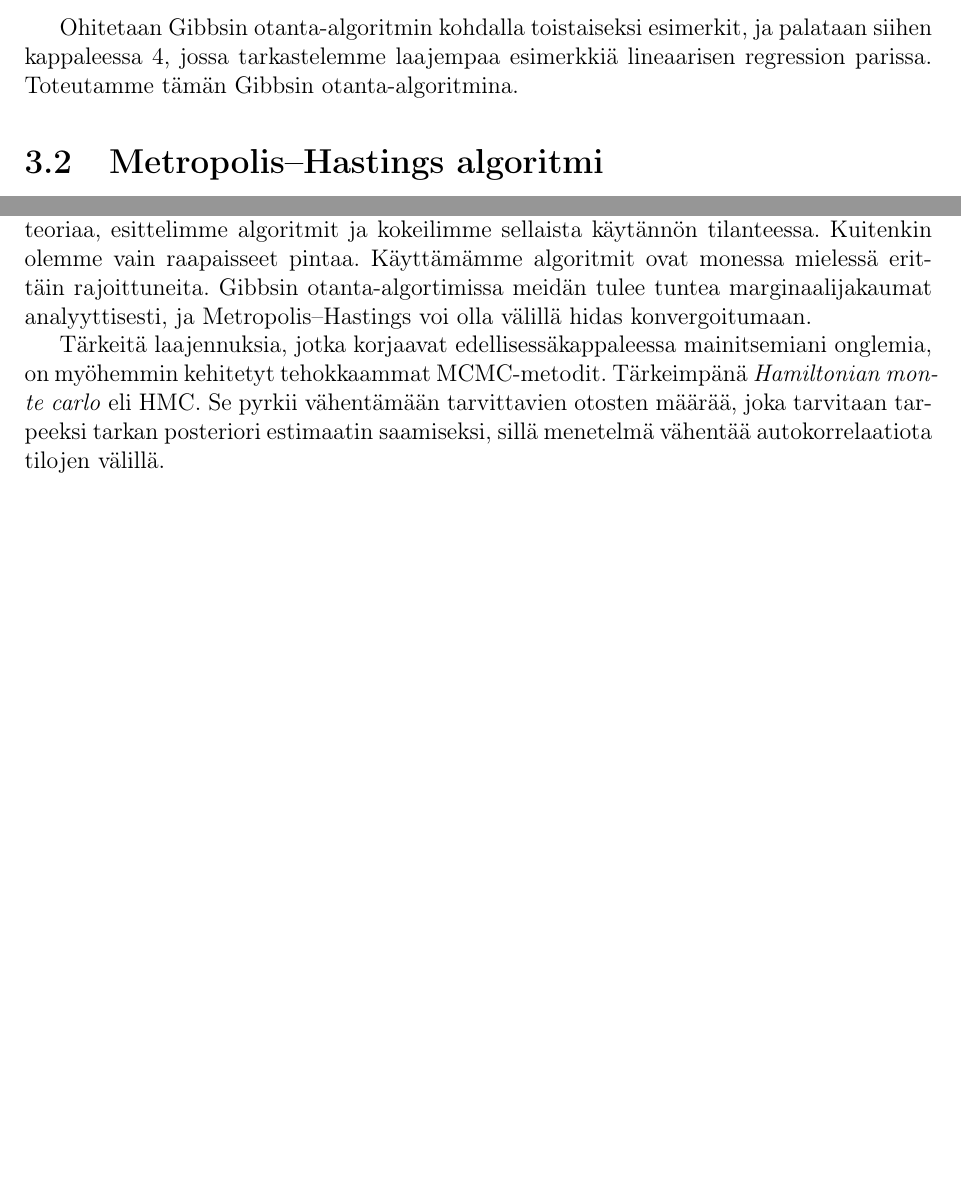
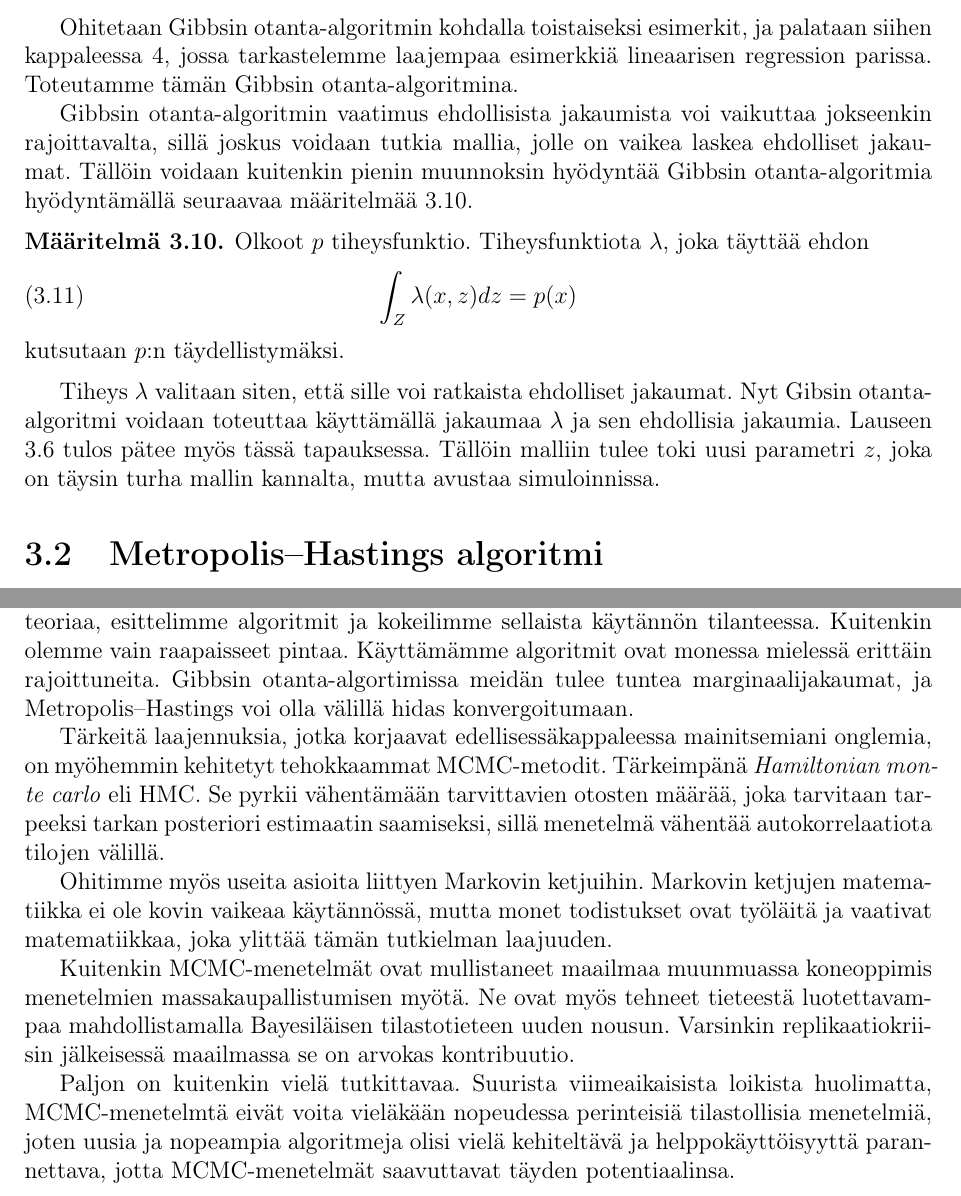
Before and after one commit to topiaskarjalainen/Kandi, a LaTeX document (latex/kandi.tex, which reads latex/loppusanat.tex, latex/mcmc.tex): two parts of pages 12 and 24 of 25 before the commit and two parts of pages 12 and 25 of 26 after it, joined at a grey line, cut so that both start at the same text, the shorter picture padded with empty space. Compiled offline with pdfLaTeX.

Commit message:
täydentymä lisätty

```diff
--- a/latex/loppusanat.tex
+++ b/latex/loppusanat.tex
@@ -1,5 +1,11 @@
 \chapter{Loppusanat}
 
-Olemme nyt tarkastelleet perus ajatuksia MCMC-menetelmistä. Kävimme läpi hieman teoriaa, esittelimme algoritmit ja kokeilimme sellaista käytännön tilanteessa. Kuitenkin olemme vain raapaisseet pintaa. Käyttämämme algoritmit ovat monessa mielessä erittäin rajoittuneita. Gibbsin otanta-algortimissa meidän tulee tuntea marginaalijakaumat analyyttisesti, ja Metropolis--Hastings voi olla välillä hidas konvergoitumaan.
+Olemme nyt tarkastelleet perus ajatuksia MCMC-menetelmistä. Kävimme läpi hieman teoriaa, esittelimme algoritmit ja kokeilimme sellaista käytännön tilanteessa. Kuitenkin olemme vain raapaisseet pintaa. Käyttämämme algoritmit ovat monessa mielessä erittäin rajoittuneita. Gibbsin otanta-algortimissa meidän tulee tuntea marginaalijakaumat, ja Metropolis--Hastings voi olla välillä hidas konvergoitumaan.
 
 Tärkeitä laajennuksia, jotka korjaavat edellisessäkappaleessa mainitsemiani onglemia, on myöhemmin kehitetyt tehokkaammat MCMC-metodit. Tärkeimpänä \textit{Hamiltonian monte carlo} eli HMC. Se pyrkii vähentämään tarvittavien otosten määrää, joka tarvitaan tarpeeksi tarkan posteriori estimaatin saamiseksi, sillä menetelmä vähentää autokorrelaatiota tilojen välillä.
+
+Ohitimme myös useita asioita liittyen Markovin ketjuihin. Markovin ketjujen matematiikka ei ole  kovin vaikeaa käytännössä, mutta monet todistukset ovat työläitä ja vaativat matematiikkaa, joka ylittää tämän tutkielman laajuuden.
+
+Kuitenkin MCMC-menetelmät ovat mullistaneet maailmaa muunmuassa koneoppimis menetelmien massakaupallistumisen myötä. Ne ovat myös tehneet tieteestä luotettavampaa mahdollistamalla Bayesiläisen tilastotieteen uuden nousun. Varsinkin replikaatiokriisin jälkeisessä maailmassa se on arvokas kontribuutio.
+
+Paljon on kuitenkin vielä tutkittavaa. Suurista viimeaikaisista loikista huolimatta, MCMC-menetelmtä eivät voita vieläkään nopeudessa perinteisiä tilastollisia menetelmiä, joten uusia ja nopeampia algoritmeja olisi vielä kehiteltävä ja helppokäyttöisyyttä parannettava, jotta MCMC-menetelmät saavuttavat täyden potentiaalinsa.
--- a/latex/mcmc.tex
+++ b/latex/mcmc.tex
@@ -68,6 +69,18 @@ Yleensä ylläolevassa määritelmässä kohdassa 1. ei arvota uutta järjestyst
 \end{proof}
 
 Ohitetaan Gibbsin otanta-algoritmin kohdalla toistaiseksi esimerkit, ja palataan siihen kappaleessa \ref{esimerkki}, jossa tarkastelemme laajempaa esimerkkiä lineaarisen regression parissa. Toteutamme tämän Gibbsin otanta-algoritmina.
+
+Gibbsin otanta-algoritmin vaatimus ehdollisista jakaumista voi vaikuttaa jokseenkin rajoittavalta, sillä joskus voidaan tutkia mallia, jolle on vaikea laskea ehdolliset jakaumat. Tällöin voidaan kuitenkin pienin muunnoksin hyödyntää Gibbsin otanta-algoritmia hyödyntämällä seuraavaa määritelmää \ref{completion}.
+
+\begin{maar}\label{completion}
+	Olkoot $p$ tiheysfunktio. Tiheysfunktiota $\lambda$, joka täyttää ehdon
+	\begin{equation}
+		\int_Z \lambda(x,z) dz = p(x)
+	\end{equation}
+	kutsutaan $p$:n täydellistymäksi.
+\end{maar}
+
+Tiheys $\lambda$ valitaan siten, että sille voi ratkaista ehdolliset jakaumat. Nyt Gibsin otanta-algoritmi voidaan toteuttaa käyttämällä jakaumaa $\lambda$ ja sen ehdollisia jakaumia. Lauseen \ref{gibbs-proof} tulos pätee myös tässä tapauksessa. Tällöin malliin tulee toki uusi parametri $z$, joka on täysin turha mallin kannalta, mutta avustaa simuloinnissa.
 
 \section{Metropolis--Hastings algoritmi}\label{Metropolis--Hastings algoritmi}
 
```
Also changed, not shown: latex/esim.tex (+3 -0 lines), latex/sources.bib (+2 -0 lines), latex/teoriaa.tex (+1 -1 lines), latex/kandi.pdf, latex/mcmc.tex (5 more changed lines).
